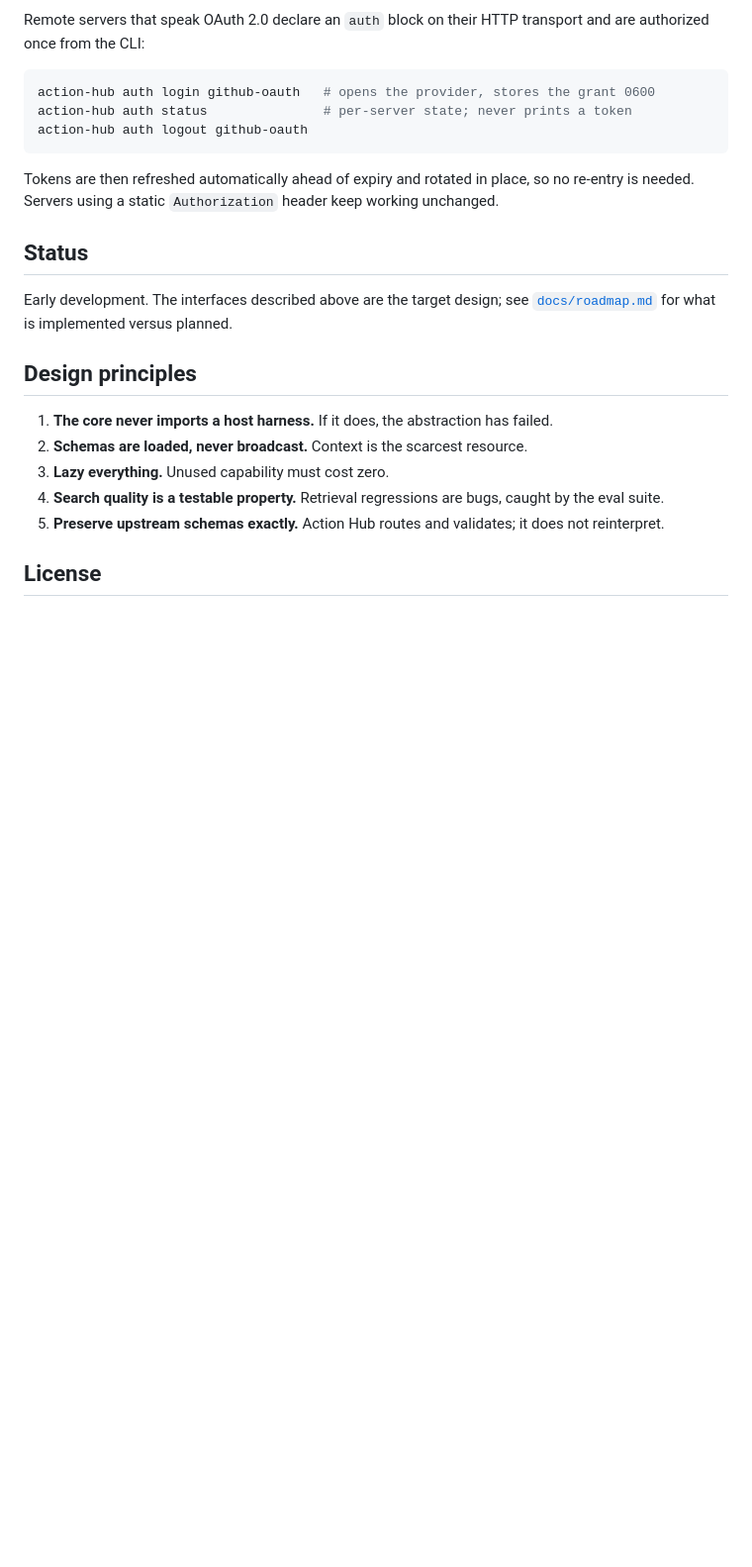
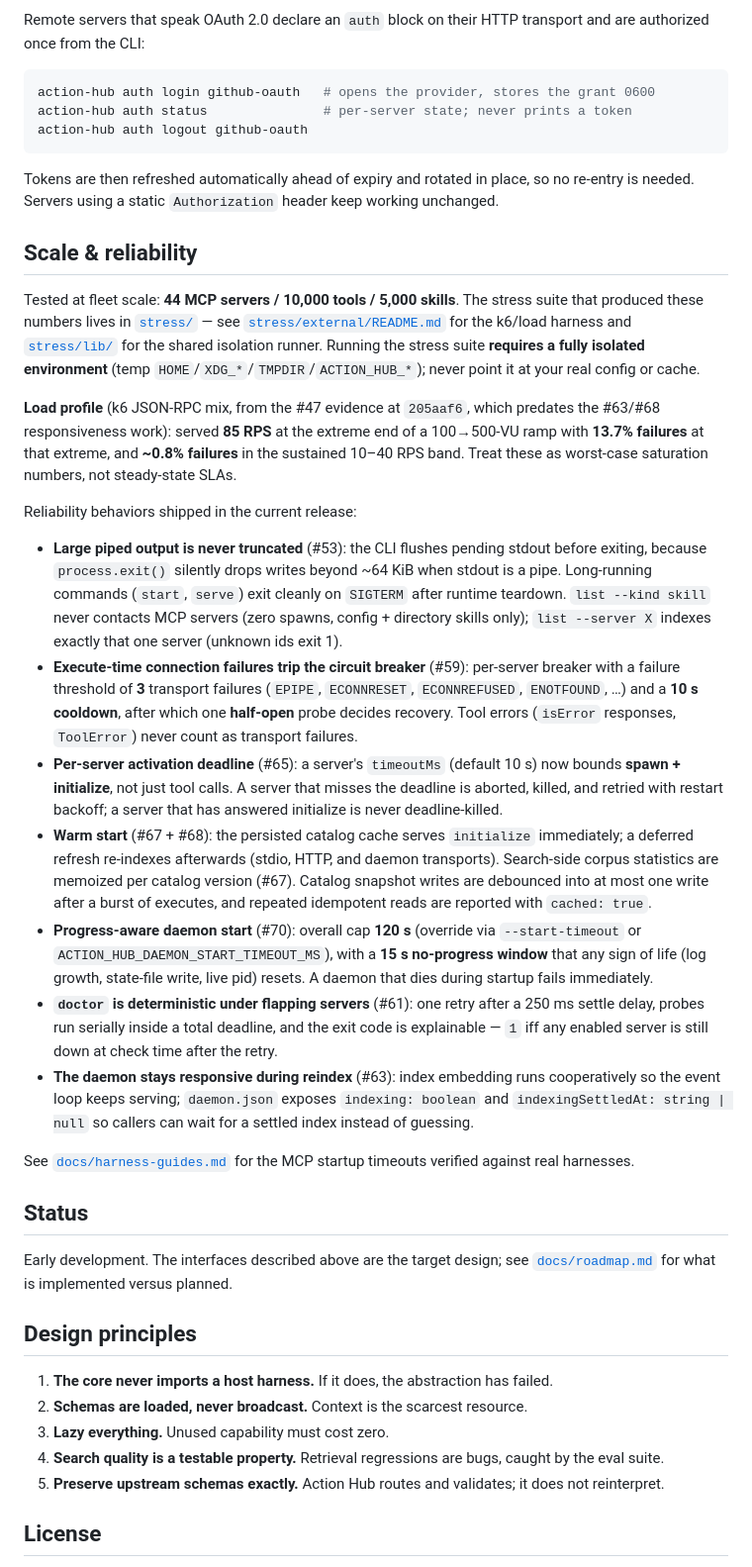
Before and after one commit to 1solomonwakhungu/action-hub, a Markdown page: README.md, the part around the change. Shown at 99% size. Drawn GitHub-style; blank space fills up the shorter version.

Commit message:
docs: scale & reliability section + verified harness MCP startup timeouts
- README: new 'Scale & reliability' section documenting the merged reliability
  work (#53 pipe flush + list semantics + SIGTERM, #59 circuit breaker,
  #65 activation deadline, #67/#68 warm start + debounce + cached flag,
  #70 progress-aware daemon start, #61 deterministic doctor, #63 daemon
  reindex settle fields), fleet-scale tested counts, and the k6 headline
  from the #47 evidence (205aaf6) honestly attributed with its predates note
- docs/harness-guides.md: verified MCP startup budgets (pi 30s
  INIT_WAIT_TIMEOUT_MS; Codex DEFAULT_STARTUP_TIMEOUT 30s with source link)
  and typical cold/warm startup at 15K actions

```diff
--- a/README.md
+++ b/README.md
@@ -253,6 +253,62 @@ action-hub auth logout github-oauth
 
 Tokens are then refreshed automatically ahead of expiry and rotated in place, so no re-entry is needed. Servers using a static `Authorization` header keep working unchanged.
 
+## Scale & reliability
+
+Tested at fleet scale: **44 MCP servers / 10,000 tools / 5,000 skills**.
+The stress suite that produced these numbers lives in [`stress/`](stress/) —
+see [`stress/external/README.md`](stress/external/README.md) for the k6/load
+harness and [`stress/lib/`](stress/lib/) for the shared isolation runner.
+Running the stress suite **requires a fully isolated environment**
+(temp `HOME`/`XDG_*`/`TMPDIR`/`ACTION_HUB_*`); never point it at your real
+config or cache.
+
+**Load profile** (k6 JSON-RPC mix, from the #47 evidence at `205aaf6`, which
+predates the #63/#68 responsiveness work): served **85 RPS** at the extreme
+end of a 100→500-VU ramp with **13.7% failures** at that extreme, and
+**~0.8% failures** in the sustained 10–40 RPS band. Treat these as worst-case
+saturation numbers, not steady-state SLAs.
+
+Reliability behaviors shipped in the current release:
+
+- **Large piped output is never truncated** (#53): the CLI flushes pending
+  stdout before exiting, because `process.exit()` silently drops writes beyond
+  ~64 KiB when stdout is a pipe. Long-running commands (`start`, `serve`) exit
+  cleanly on `SIGTERM` after runtime teardown. `list --kind skill` never
+  contacts MCP servers (zero spawns, config + directory skills only);
+  `list --server X` indexes exactly that one server (unknown ids exit 1).
+- **Execute-time connection failures trip the circuit breaker** (#59):
+  per-server breaker with a failure threshold of **3** transport failures
+  (`EPIPE`, `ECONNRESET`, `ECONNREFUSED`, `ENOTFOUND`, …) and a **10 s
+  cooldown**, after which one **half-open** probe decides recovery. Tool
+  errors (`isError` responses, `ToolError`) never count as transport
+  failures.
+- **Per-server activation deadline** (#65): a server's `timeoutMs` (default
+  10 s) now bounds **spawn + initialize**, not just tool calls. A server that
+  misses the deadline is aborted, killed, and retried with restart backoff;
+  a server that has answered initialize is never deadline-killed.
+- **Warm start** (#67 + #68): the persisted catalog cache serves `initialize`
+  immediately; a deferred refresh re-indexes afterwards (stdio, HTTP, and
+  daemon transports). Search-side corpus statistics are memoized per catalog
+  version (#67). Catalog snapshot writes are debounced into at most one
+  write after a burst of executes, and repeated idempotent reads are reported
+  with `cached: true`.
+- **Progress-aware daemon start** (#70): overall cap **120 s** (override via
+  `--start-timeout` or `ACTION_HUB_DAEMON_START_TIMEOUT_MS`), with a **15 s
+  no-progress window** that any sign of life (log growth, state-file write,
+  live pid) resets. A daemon that dies during startup fails immediately.
+- **`doctor` is deterministic under flapping servers** (#61): one retry after
+  a 250 ms settle delay, probes run serially inside a total deadline, and the
+  exit code is explainable — `1` iff any enabled server is still down at
+  check time after the retry.
+- **The daemon stays responsive during reindex** (#63): index embedding runs
+  cooperatively so the event loop keeps serving; `daemon.json` exposes
+  `indexing: boolean` and `indexingSettledAt: string | null` so callers can
+  wait for a settled index instead of guessing.
+
+See [`docs/harness-guides.md`](docs/harness-guides.md) for the MCP startup
+timeouts verified against real harnesses.
+
 ## Status
 
 Early development. The interfaces described above are the target design; see [`docs/roadmap.md`](docs/roadmap.md) for what is implemented versus planned.
```
Also changed, not shown: docs/harness-guides.md (+18 -0 lines).
